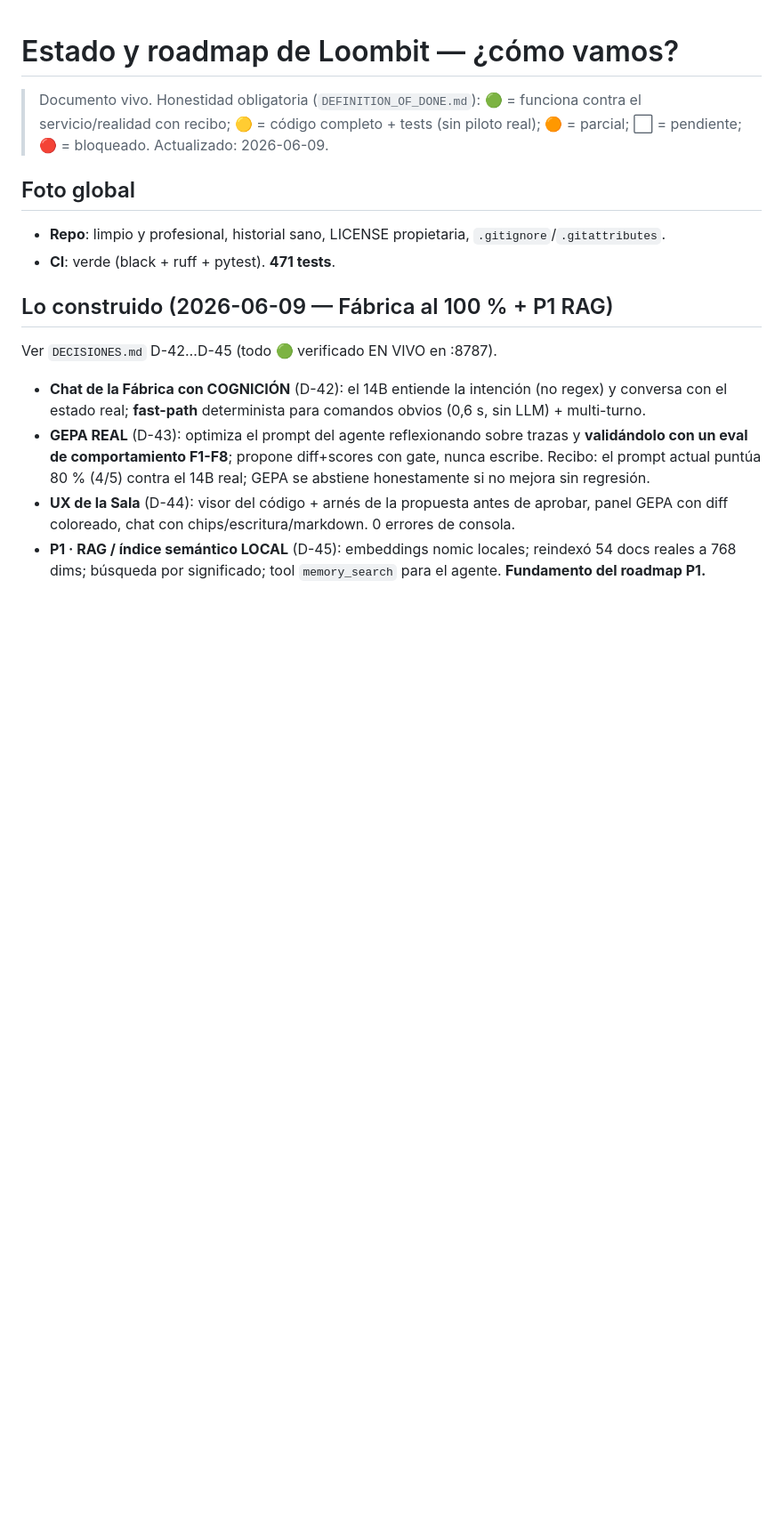
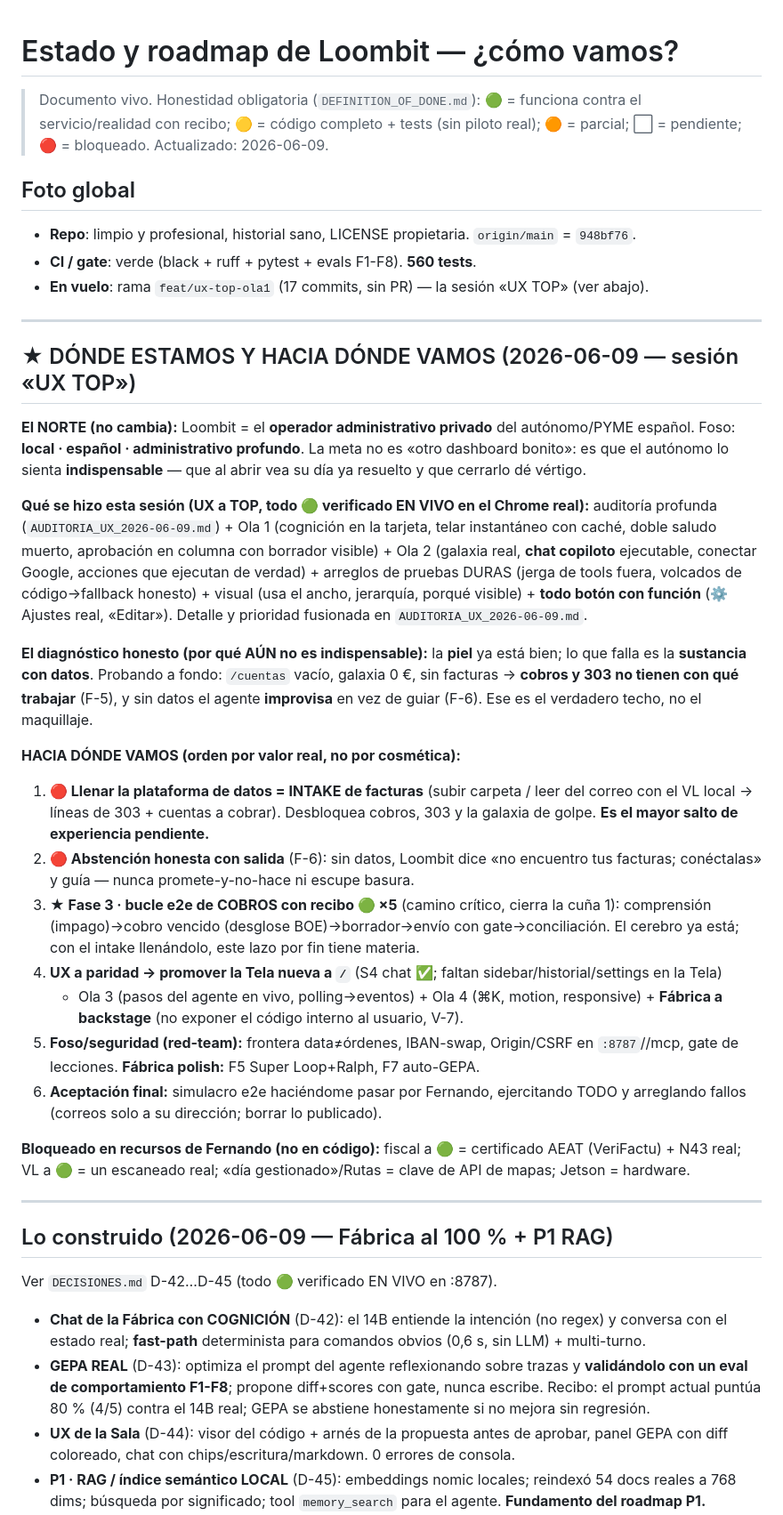
Before and after one commit to Fernando-Ruiz-Asenjo/LoombitSoftware, a Markdown page: docs/ESTADO_Y_ROADMAP.md, the part around one of its changes. Shown at 89% size. GitHub-like rendering; blank space fills up the shorter version.

Commit message:
docs(roadmap): actualiza estado + "hacia dónde vamos" (sesión UX TOP)
ESTADO_Y_ROADMAP.md: foto global al día (560 tests, origin 948bf76, rama
feat/ux-top-ola1), bloque nuevo "Dónde estamos y hacia dónde vamos" (norte +
diagnóstico honesto F-5/F-6 + secuencia por valor: intake → abstención honesta →
Fase 3 cobros e2e → UX a home → seguridad/Fábrica → simulacro), y filas Fase 3/4
al día con la sesión UX.

Co-Authored-By: Claude Opus 4.8 (1M context) <noreply@anthropic.com>

```diff
--- a/docs/ESTADO_Y_ROADMAP.md
+++ b/docs/ESTADO_Y_ROADMAP.md
@@ -6,8 +6,51 @@
 > Actualizado: 2026-06-09.
 
 ## Foto global
-- **Repo**: limpio y profesional, historial sano, LICENSE propietaria, `.gitignore`/`.gitattributes`.
-- **CI**: verde (black + ruff + pytest). **471 tests**.
+- **Repo**: limpio y profesional, historial sano, LICENSE propietaria. `origin/main` = `948bf76`.
+- **CI / gate**: verde (black + ruff + pytest + evals F1-F8). **560 tests**.
+- **En vuelo**: rama `feat/ux-top-ola1` (17 commits, sin PR) — la sesión «UX TOP» (ver abajo).
+
+---
+
+## ★ DÓNDE ESTAMOS Y HACIA DÓNDE VAMOS (2026-06-09 — sesión «UX TOP»)
+
+**El NORTE (no cambia):** Loombit = el **operador administrativo privado** del autónomo/PYME español.
+Foso: **local · español · administrativo profundo**. La meta no es «otro dashboard bonito»: es que el
+autónomo lo sienta **indispensable** — que al abrir vea su día ya resuelto y que cerrarlo dé vértigo.
+
+**Qué se hizo esta sesión (UX a TOP, todo 🟢 verificado EN VIVO en el Chrome real):** auditoría profunda
+(`AUDITORIA_UX_2026-06-09.md`) + Ola 1 (cognición en la tarjeta, telar instantáneo con caché, doble saludo
+muerto, aprobación en columna con borrador visible) + Ola 2 (galaxia real, **chat copiloto** ejecutable,
+conectar Google, acciones que ejecutan de verdad) + arreglos de pruebas DURAS (jerga de tools fuera,
+volcados de código→fallback honesto) + visual (usa el ancho, jerarquía, porqué visible) + **todo botón con
+función** (⚙️ Ajustes real, «Editar»). Detalle y prioridad fusionada en `AUDITORIA_UX_2026-06-09.md`.
+
+**El diagnóstico honesto (por qué AÚN no es indispensable):** la **piel** ya está bien; lo que falla es la
+**sustancia con datos**. Probando a fondo: `/cuentas` vacío, galaxia 0 €, sin facturas → **cobros y 303 no
+tienen con qué trabajar** (F-5), y sin datos el agente **improvisa** en vez de guiar (F-6). Ese es el
+verdadero techo, no el maquillaje.
+
+**HACIA DÓNDE VAMOS (orden por valor real, no por cosmética):**
+1. **🔴 Llenar la plataforma de datos = INTAKE de facturas** (subir carpeta / leer del correo con el
+   VL local → líneas de 303 + cuentas a cobrar). Desbloquea cobros, 303 y la galaxia de golpe. **Es el
+   mayor salto de experiencia pendiente.**
+2. **🔴 Abstención honesta con salida** (F-6): sin datos, Loombit dice «no encuentro tus facturas; conéctalas»
+   y guía — nunca promete-y-no-hace ni escupe basura.
+3. **★ Fase 3 · bucle e2e de COBROS con recibo 🟢 ×5** (camino crítico, cierra la cuña 1): comprensión
+   (impago)→cobro vencido (desglose BOE)→borrador→envío con gate→conciliación. El cerebro ya está; con el
+   intake llenándolo, este lazo por fin tiene materia.
+4. **UX a paridad → promover la Tela nueva a `/`** (S4 chat ✅; faltan sidebar/historial/settings en la Tela)
+   + Ola 3 (pasos del agente en vivo, polling→eventos) + Ola 4 (⌘K, motion, responsive) + **Fábrica a
+   backstage** (no exponer el código interno al usuario, V-7).
+5. **Foso/seguridad (red-team):** frontera data≠órdenes, IBAN-swap, Origin/CSRF en `:8787`//mcp, gate de
+   lecciones. **Fábrica polish:** F5 Super Loop+Ralph, F7 auto-GEPA.
+6. **Aceptación final:** simulacro e2e haciéndome pasar por Fernando, ejercitando TODO y arreglando fallos
+   (correos solo a su dirección; borrar lo publicado).
+
+**Bloqueado en recursos de Fernando (no en código):** fiscal a 🟢 = certificado AEAT (VeriFactu) + N43 real;
+VL a 🟢 = un escaneado real; «día gestionado»/Rutas = clave de API de mapas; Jetson = hardware.
+
+---
 
 ## Lo construido (2026-06-09 — Fábrica al 100 % + P1 RAG)
 Ver `DECISIONES.md` D-42…D-45 (todo 🟢 verificado EN VIVO en :8787).
```
Also changed, not shown: other parts of docs/ESTADO_Y_ROADMAP.md (+2 -2 lines).
